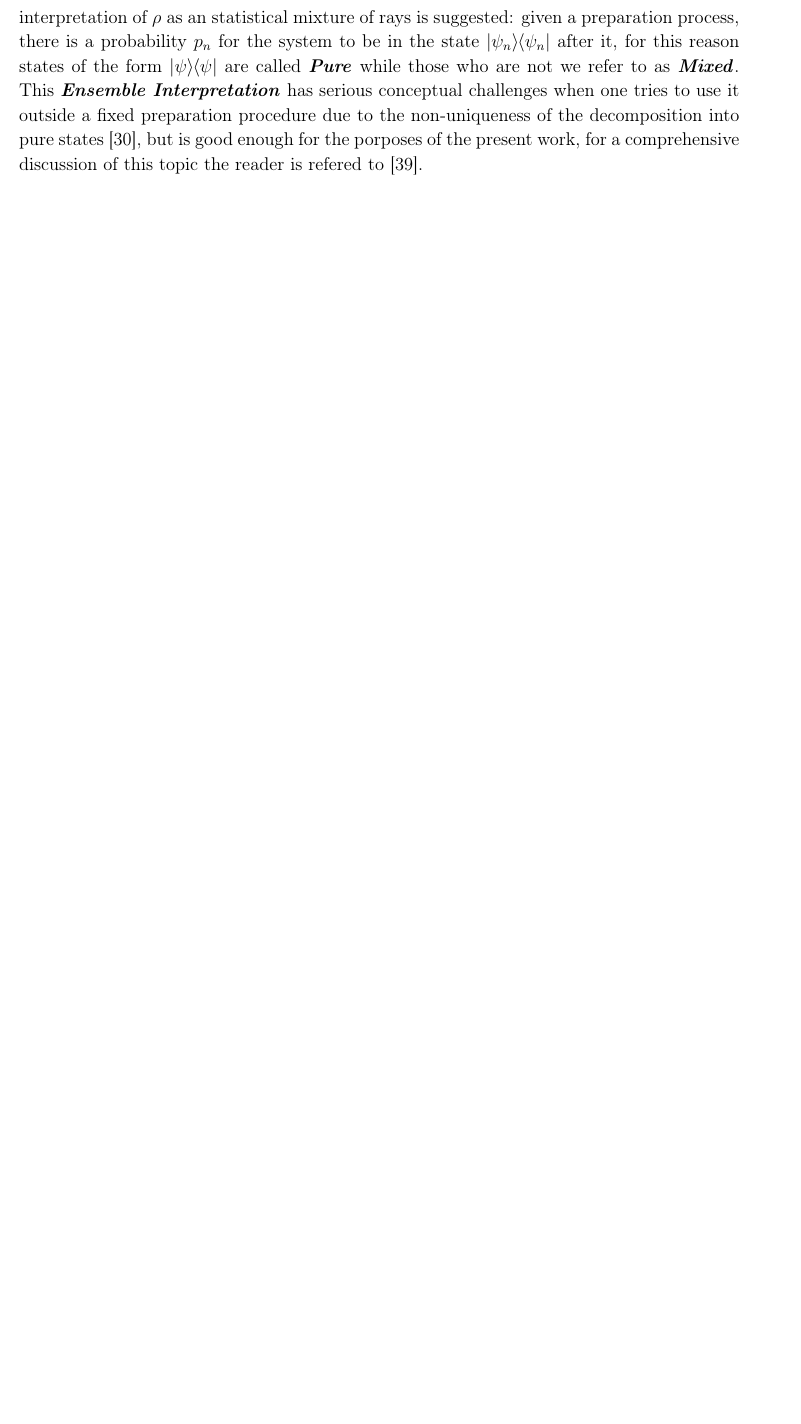
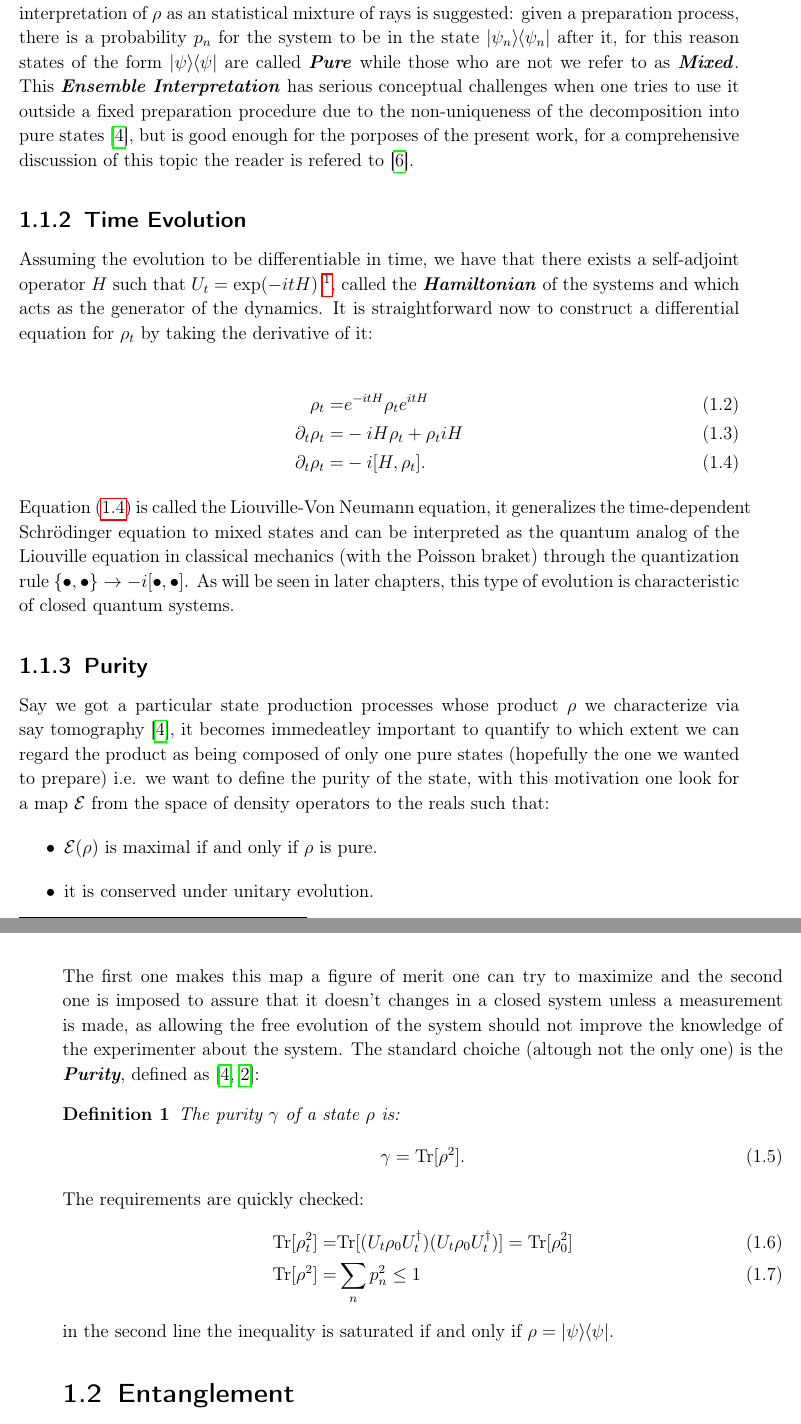
Before and after one commit to Ste1nb0cK/BachelorThesis, a LaTeX book (main.tex, which reads Chapters/cap1.tex, preamble.tex): part of page 2 of 2 before the commit and two parts of pages 2 and 3 of 5 after it, the two joined at a grey line, cut so that both start at the same text, the shorter picture padded with empty space. Compiled offline with pdfLaTeX.

Commit message:
Wrote the section on density operator and most of the most on entanglement

```diff
--- a/Chapters/cap1.tex
+++ b/Chapters/cap1.tex
@@ -29,3 +31,46 @@ This \textbf{\textit{Ensemble Interpretation}} has serious conceptual challenges
 fixed preparation procedure due to the non-uniqueness of the decomposition into pure states \cite{nielsen_quantum_2010},
 but is good enough for the porposes of the present work, for a comprehensive discussion of this
 topic the reader is refered to \cite{schlosshauer_decoherence_2007}.
+%%%%%%%%%%%%%%Time evolution
+\subsection{Time Evolution}
+Assuming the evolution to be differentiable in time, we have that there exists a self-adjoint operator $H$ such that $U_{t} = \mathrm{exp}(-itH)$
+\footnote{Unless otherwise stated, from here on we assume $\hbar=1$}, called the \textbf{\textit{Hamiltonian}} of the systems and which
+acts as the generator of the dynamics. It is straightforward now to construct a differential equation for $\rho_{t}$ by taking the derivative
+of it:
+
+\begin{align}
+  \rho_{t}=& e^{-itH}\rho_{t}  e^{itH}\\
+  \partial_{t}\rho_{t} =& -iH\rho_{t} + \rho_{t}iH\\
+  \partial_{t}\rho_{t} =& -i[H, \rho_{t}]\label{eq:Liouville-VonNeumann}.
+\end{align}
+Equation \eqref{eq:Liouville-VonNeumann} is called the Liouville-Von Neumann equation, it generalizes the time-dependent Schr\"{o}dinger equation
+to mixed states and can be interpreted as the quantum analog of the Liouville equation in classical mechanics (with the Poisson braket) through
+the quantization rule $\{\bullet,\bullet\} \to -i[\bullet,\bullet]$. As will be seen in later chapters, this type of evolution is characteristic
+of closed quantum systems.
+%%%%%%%%%%Purity
+\subsection{Purity}
+Say we got a particular state production processes whose product $\rho$ we characterize via say tomography \cite{nielsen_quantum_2010}, it
+becomes immedeatley important to quantify to which extent we can regard the product as being composed of only one pure states
+(hopefully the one we wanted to prepare) i.e. we want to define the purity of the state, with this motivation one look for a map
+$\mathcal{E}$ from the space of density operators to the reals such that:
+\begin{itemize}
+        \item $\mathcal{E}(\rho)$ is maximal if and only if $\rho$ is pure.
+        \item it is conserved under unitary evolution.
+\end{itemize}
+The first one makes this map a figure of merit one can try to maximize and the second one is imposed to assure that it doesn't changes in a
+closed system unless a measurement is made, as allowing the free evolution of the system should not improve the knowledge of the
+experimenter about the system. The standard choiche (altough not the only one) is the \textit{\textbf{Purity}},
+defined as \cite{nielsen_quantum_2010, ballentine_quantum_2014}:
+\begin{definition}
+The purity $\gamma$ of a state $\rho$ is:
+  \begin{equation}
+    \gamma = \Tr{\rho^{2}}.\label{eq:definition_purity}
+  \end{equation}
+\end{definition}
+The requirements are quickly checked:
+\begin{align}
+  \Tr{\rho^{2}_{t}} =& \Tr{(U_{t}\rho_{0}U_{t}^{\dagger})(U_{t}\rho_{0}U_{t}^{\dagger})} = \Tr{\rho_{0}^{2}}\\
+  \Tr{\rho^{2}} =& \sum_{n}p_{n}^{2} \leq 1
+\end{align}
+in the second line the inequality is saturated if and only if $\rho=\ketbra{\psi}$.
+\section{Entanglement}
--- a/preamble.tex
+++ b/preamble.tex
@@ -1,5 +1,5 @@
 % THIS IS THE FILE WITH THE PREAMBLE
-\documentclass[12pt, fleqn,openany,letterpaper,pagesize]{scrbook}
+\documentclass[12pt,openany,letterpaper,pagesize]{scrbook}
 
 \usepackage[ansinew]{inputenc}
 % \usepackage[spanish]{babel} &I am not actually writing in spanish
@@ -19,6 +19,7 @@
 \usepackage{epigraph}
 \usepackage{braket} %Dirac Notation
 \usepackage{longtable}
+\usepackage{hyperref} %Hyperlinks in the document
 %Configure the bibliography
 \usepackage[backend=biber, style=numeric,eprint=false, isbn=false, doi=false, clearlang=true, url=false]{biblatex}
 %Prevent the note in the bib from printing
@@ -61,7 +63,7 @@
 
 \addtolength{\headwidth}{0cm}
 \unitlength1mm %Define la unidad LE para Figuras
-\mathindent0cm %Define la distancia de las formulas al texto,  fleqn las descentra
+% \mathindent0cm %Define la distancia de las formulas al texto,  fleqn las descentra
 \marginparwidth0cm
 \parindent0cm %Define la distancia de la primera linea de un parrafo a la margen
 
```
Also changed, not shown: Bibliography.bib (+13 -0 lines), main.tex (+8 -1 lines), main.pdf, Chapters/cap1.tex (41 more changed lines), preamble.tex (11 more changed lines).
